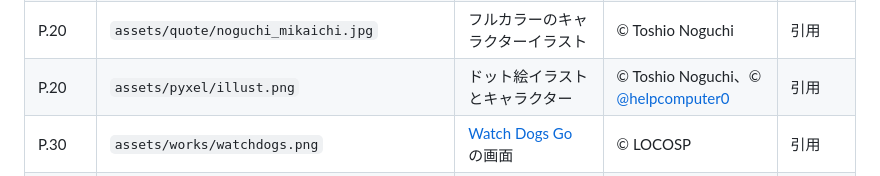
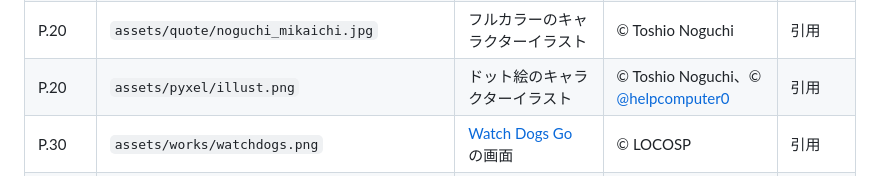
Before and after one commit to kitao/pyconjp2026-keynote, a Markdown page: CREDITS.md, the part around the change. Drawn GitHub-style.

```diff
--- a/CREDITS.md
+++ b/CREDITS.md
@@ -38,7 +38,7 @@ Third-party materials included in this repository, used for citation in the talk
 | P.19 | `assets/quote/dragon_sculpt.jpg` | Dragon phantom beast（3DCG作品） | &copy; Keita Okada / [Villard Inc.](https://www.villard.co.jp/) | 引用 |
 | P.19 | `assets/quote/minecraft_mont.jpg` | Mont-Saint-Michel（Minecraft 内の建築） | &copy; milk猫（[@milk94698164](https://x.com/milk94698164)） | 引用 |
 | P.20 | `assets/quote/noguchi_mikaichi.jpg` | フルカラーのキャラクターイラスト | &copy; Toshio Noguchi | 引用 |
-| P.20 | `assets/pyxel/illust.png` | ドット絵イラストとキャラクター | &copy; Toshio Noguchi、&copy; [@helpcomputer0](https://x.com/helpcomputer0) | 引用 |
+| P.20 | `assets/pyxel/illust.png` | ドット絵のキャラクターイラスト | &copy; Toshio Noguchi、&copy; [@helpcomputer0](https://x.com/helpcomputer0) | 引用 |
 | P.30 | `assets/works/watchdogs.png` | [Watch Dogs Go](https://github.com/LOCOSP/WatchDogsGo) の画面 | &copy; LOCOSP | 引用 |
 | P.30 | `assets/works/pos.png` | [GPD Pocket POS](https://github.com/game-de-it/GPD-Pocket-POS) の画面 | &copy; moto（[@0_game_it](https://x.com/0_game_it)） | MIT |
 | P.30 | `assets/works/penapple.mp4` `assets/works/penapple_poster.png` | [Pen Apple](https://github.com/RuneBlaze/pineapple-pen) のプレイ動画 | &copy; RuneBlaze | 引用 |
```
Also changed, not shown: slides.md (+1 -1 lines).
